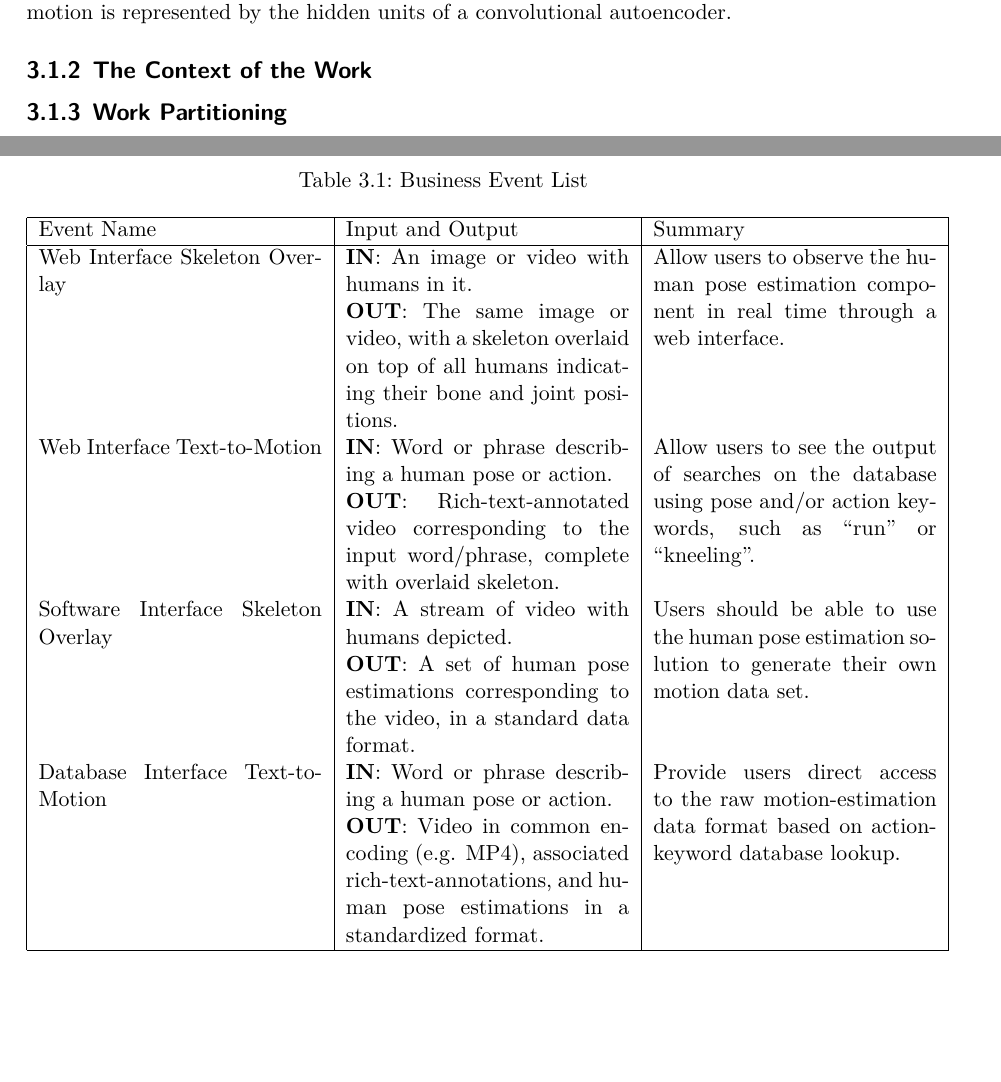
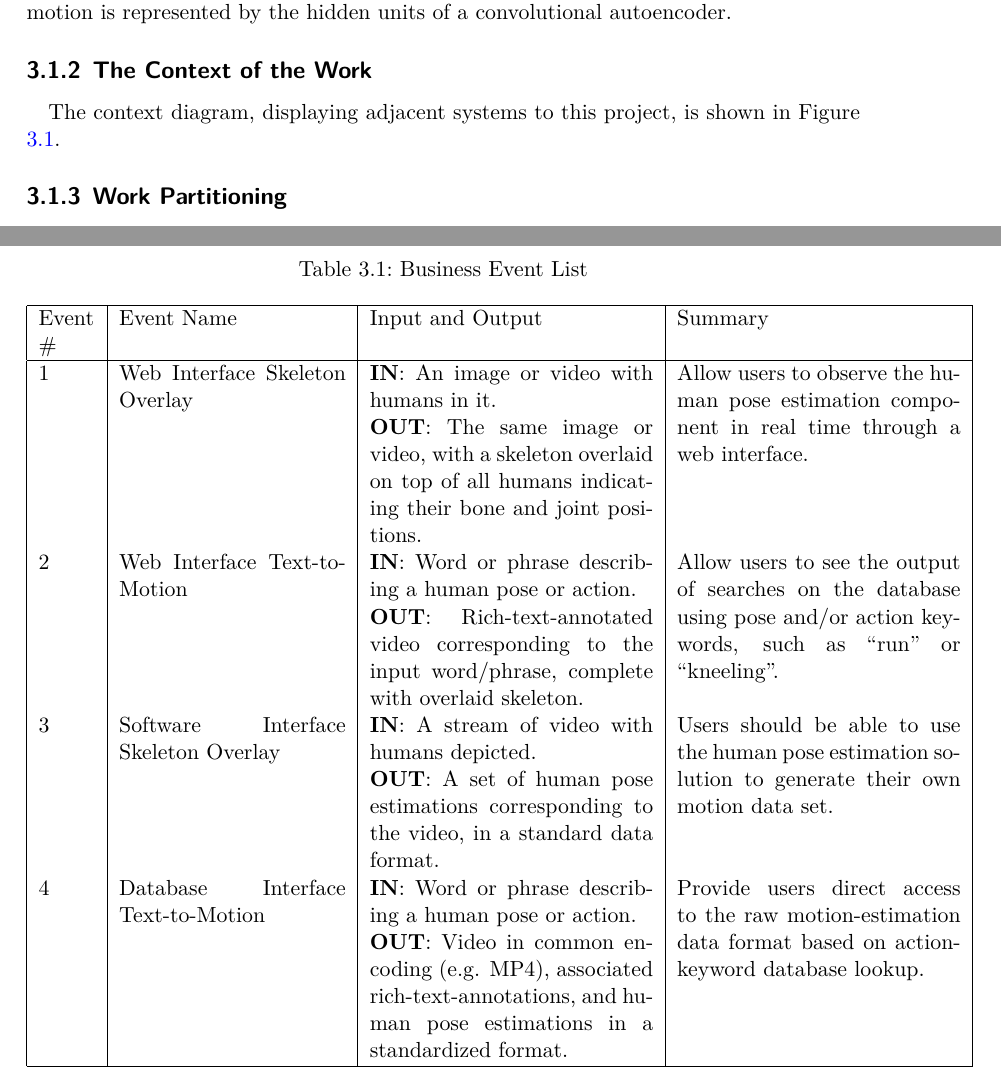
Before and after one commit to dukebw/cs-4zp6-abjud, a LaTeX thesis (Docs/src/SoftwareRequirementsSpecification.tex): two parts of pages 17 and 18 of 25 before the commit and two parts of pages 17 and 19 of 25 after it, joined at a grey line, cut so that both start at the same text, the shorter picture padded with empty space. Compiled offline with XeLaTeX.

Commit message:
Add use-case numbers

```diff
--- a/Docs/src/SoftwareRequirementsSpecification.tex
+++ b/Docs/src/SoftwareRequirementsSpecification.tex
@@ -591,5 +591,8 @@ represented by the hidden units of a convolutional autoencoder.
 
 \subsection{The Context of the Work}
 
-\begin{figure}[!ht]
+The context diagram, displaying adjacent systems to this project, is shown in
+Figure \ref{work-context-diagram}.
+
+\begin{figure}
         \caption{McMaster Text-to-Motion Database Work Context Diagram}
@@ -605,29 +609,29 @@ The events/use-cases for the project are laid out in Table \ref{business-event-l
 \caption{Business Event List}
 \label{business-event-list-table}
 \begin{center}
-    \begin{tabular}{ | p{5cm} | p{5cm} | p{5cm} |}
+    \begin{tabular}{ | p{1cm} | p{4cm} | p{5cm} | p{5cm} |}
     \hline
-    Event Name & Input and Output & Summary \\
+    Event \# & Event Name & Input and Output & Summary \\
     \hline
-    Web Interface Skeleton Overlay
+    1 & Web Interface Skeleton Overlay
             & \textbf{IN}: An image or video with humans in it.\newline
             \textbf{OUT}: The same image or video, with a skeleton overlaid on
             top of all humans indicating their bone and joint positions.
             & Allow users to observe the human pose estimation component in
             real time through a web interface.\\
-    Web Interface Text-to-Motion
+    2 & Web Interface Text-to-Motion
             & \textbf{IN}: Word or phrase describing a human pose or action.\newline
             \textbf{OUT}: Rich-text-annotated video corresponding to the input
             word/phrase, complete with overlaid skeleton.
             & Allow users to see the output of searches on the database using
             pose and/or action keywords, such as ``run'' or ``kneeling''.\\
-    Software Interface Skeleton Overlay
+    3 & Software Interface Skeleton Overlay
             & \textbf{IN}: A stream of video with humans depicted.\newline
             \textbf{OUT}: A set of human pose estimations corresponding to the
             video, in a standard data format.
             & Users should be able to use the human pose estimation solution to
             generate their own motion data set.\\
-    Database Interface Text-to-Motion
+    4 & Database Interface Text-to-Motion
             & \textbf{IN}: Word or phrase describing a human pose or action.\newline
             \textbf{OUT}: Video in common encoding (e.g. MP4), associated
             rich-text-annotations, and human pose estimations in a standardized
```
Also changed, not shown: Docs/SoftwareRequirementsSpecification.pdf, Docs/src/SoftwareRequirementsSpecification.tex (1 more changed lines).
